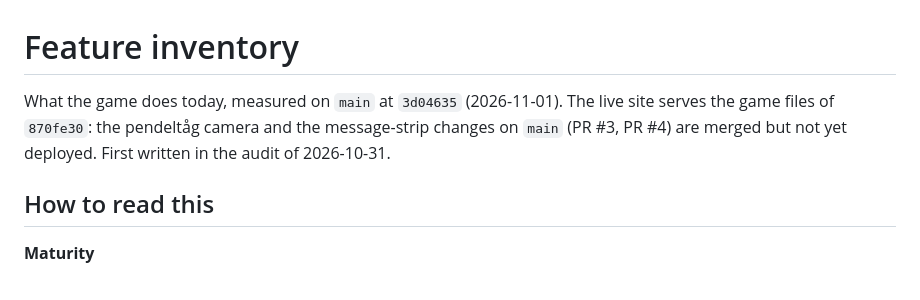
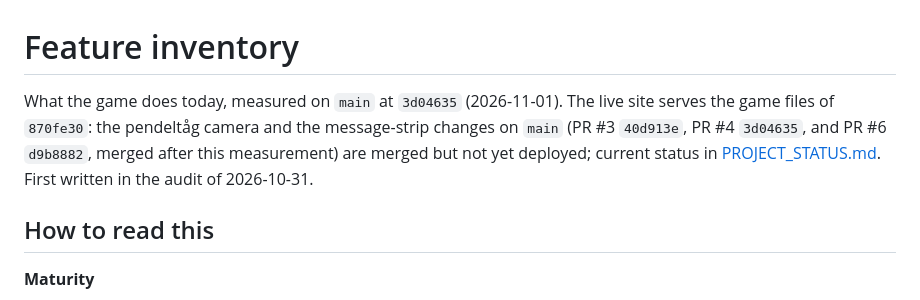
Before and after one commit to seunajetomobi/stockholm-life, a Markdown page: docs/FEATURE_INVENTORY.md, the part around the change. GitHub-like rendering.

Commit message:
docs: list PR #6 as merged but not deployed in the feature inventory
The opening status line named only PR #3 and PR #4. PR #6 (d9b8882)
is also merged and not deployed; the line now matches PROJECT_STATUS.md
and links to it.

Co-Authored-By: Claude Opus 5.5 <noreply@anthropic.com>

```diff
--- a/docs/FEATURE_INVENTORY.md
+++ b/docs/FEATURE_INVENTORY.md
@@ -1,6 +1,6 @@
 # Feature inventory
 
-What the game does today, measured on `main` at `3d04635` (2026-11-01). The live site serves the game files of `870fe30`: the pendeltåg camera and the message-strip changes on `main` (PR #3, PR #4) are merged but not yet deployed. First written in the audit of 2026-10-31.
+What the game does today, measured on `main` at `3d04635` (2026-11-01). The live site serves the game files of `870fe30`: the pendeltåg camera and the message-strip changes on `main` (PR #3 `40d913e`, PR #4 `3d04635`, and PR #6 `d9b8882`, merged after this measurement) are merged but not yet deployed; current status in [PROJECT_STATUS.md](PROJECT_STATUS.md). First written in the audit of 2026-10-31.
 
 ## How to read this
 
```
